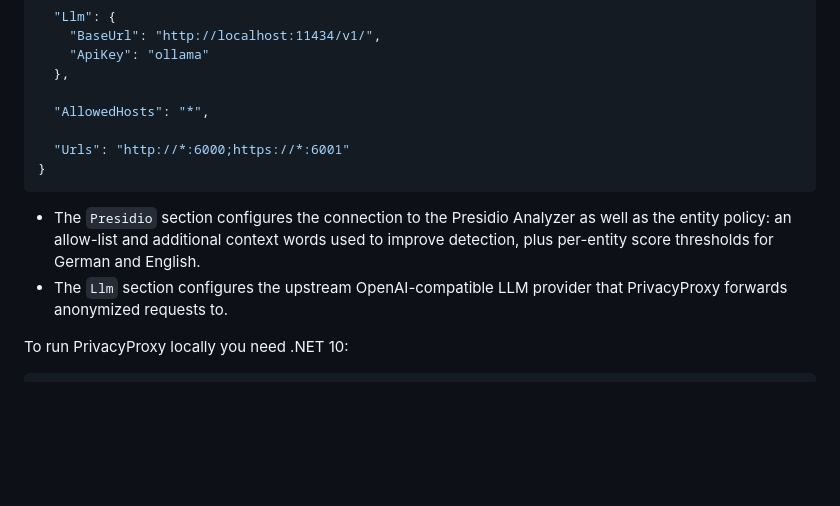
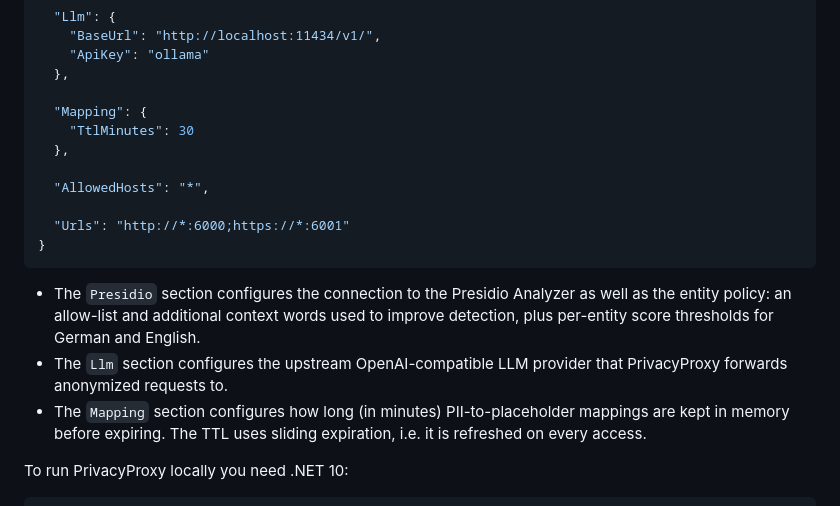
Before and after one commit to danila-mamontov/TAPP-PrivacyProxy, a Markdown page: README.md, the part around the change. Drawn GitHub-style; blank space fills up the shorter version.

Commit message:
docs: document Mapping:TtlMinutes config section in README
refs: #70

```diff
--- a/README.md
+++ b/README.md
@@ -95,6 +95,10 @@ After cloning the project, adjust the configuration, e.g.:
     "ApiKey": "ollama"
   },
 
+  "Mapping": {
+    "TtlMinutes": 30
+  },
+
   "AllowedHosts": "*",
 
   "Urls": "http://*:6000;https://*:6001"
@@ -106,6 +110,8 @@ After cloning the project, adjust the configuration, e.g.:
   score thresholds for German and English.
 - The `Llm` section configures the upstream OpenAI-compatible LLM provider that PrivacyProxy
   forwards anonymized requests to.
+- The `Mapping` section configures how long (in minutes) PII-to-placeholder mappings are kept in
+  memory before expiring. The TTL uses sliding expiration, i.e. it is refreshed on every access.
 
 To run PrivacyProxy locally you need .NET 10:
 
```
